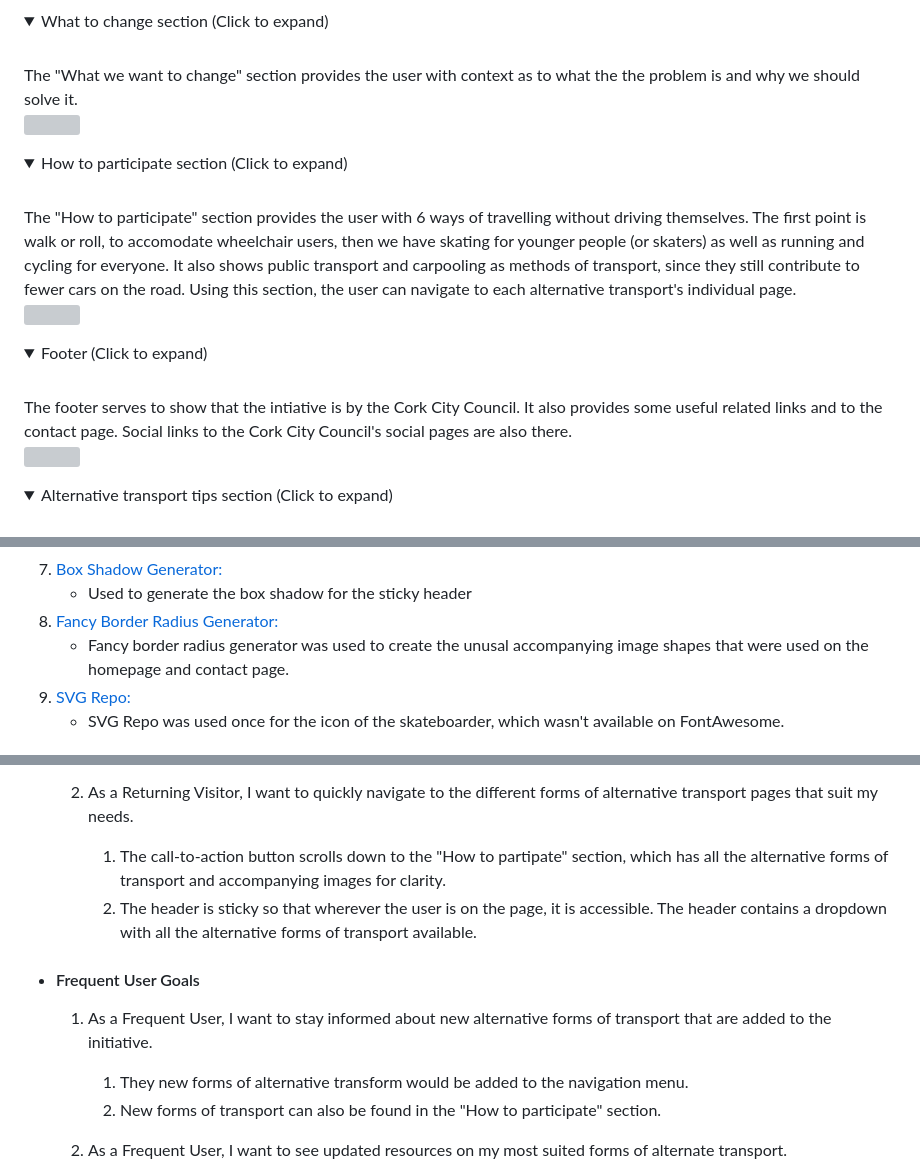
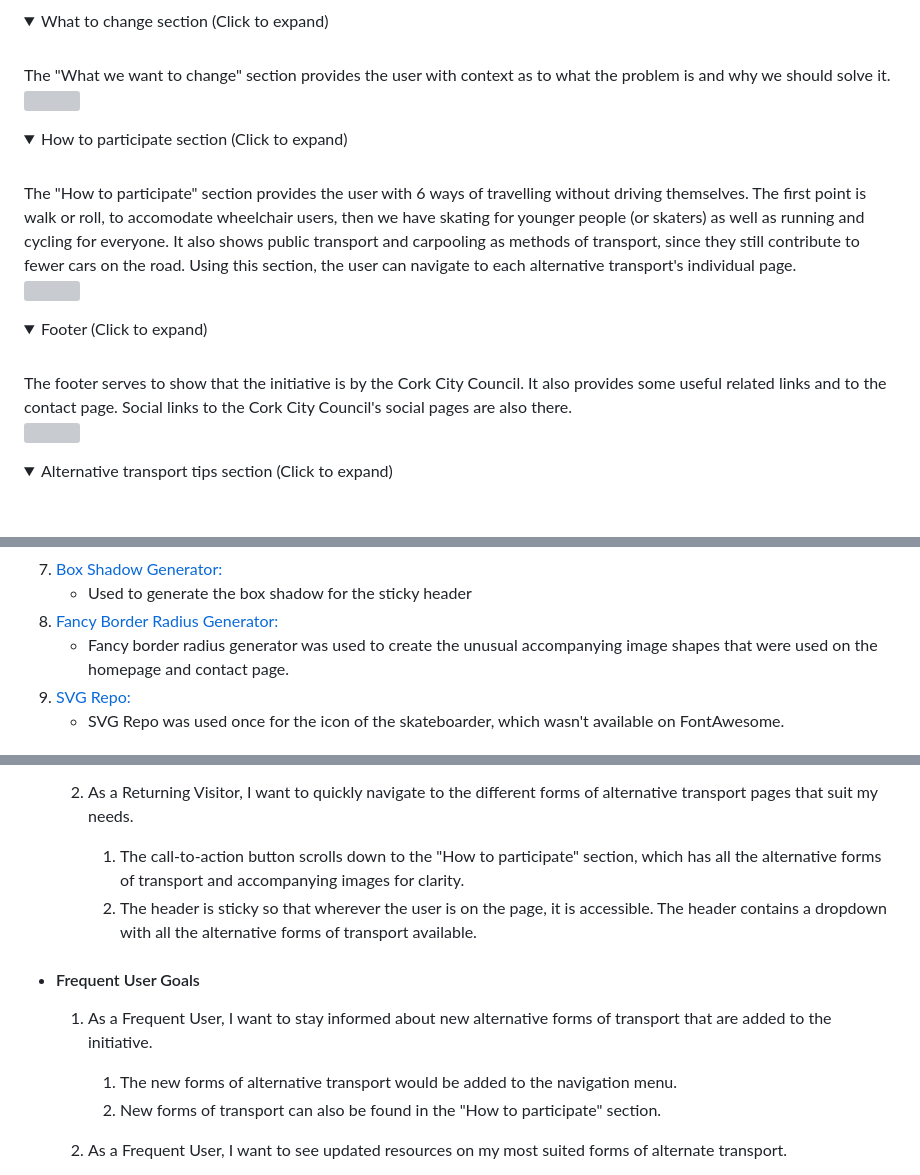
Before and after one commit to stephendawsondev/Cork-Car-Cut, a Markdown page: README.md, 3 parts joined by grey strips. Rendered like a GitHub page; folded sections open; grey boxes are pictures that could not be loaded.

Commit message:
fix spelling mistakes in readme

```diff
--- a/README.md
+++ b/README.md
@@ -64,7 +64,7 @@ The Cork Car Cut is an initiative from the Cork City Council to encourage car us
 </details>
 <details><summary>What to change section (Click to expand)</summary>
     <br>
-    The "What we want to change" section provides the user with context as to what the the problem is and why we should solve it.
+    The "What we want to change" section provides the user with context as to what the problem is and why we should solve it.
     <br>
     <img src="assets/images/readme-images/features/what-to-change-section.png">
 </details>
@@ -76,7 +76,7 @@ The Cork Car Cut is an initiative from the Cork City Council to encourage car us
 </details>
 <details><summary>Footer (Click to expand)</summary>
     <br>
-    The footer serves to show that the intiative is by the Cork City Council. It also provides some useful related links and to the contact page. Social links to the Cork City Council's social pages are also there.
+    The footer serves to show that the initiative is by the Cork City Council. It also provides some useful related links and to the contact page. Social links to the Cork City Council's social pages are also there.
     <br>
     <img src="assets/images/readme-images/features/footer.png">
 </details>
@@ -125,7 +125,7 @@ The Cork Car Cut is an initiative from the Cork City Council to encourage car us
 7. [Box Shadow Generator:](https://cssgenerator.org/box-shadow-css-generator.html)
     - Used to generate the box shadow for the sticky header
 8. [Fancy Border Radius Generator:](https://mdbootstrap.com/docs/standard/tools/design/fancy-border-radius/)
-    - Fancy border radius generator was used to create the unusal accompanying image shapes that were used on the homepage and contact page.
+    - Fancy border radius generator was used to create the unusual accompanying image shapes that were used on the homepage and contact page.
 9. [SVG Repo:](https://www.svgrepo.com/)
     - SVG Repo was used once for the icon of the skateboarder, which wasn't available on FontAwesome.
 ## Testing
@@ -271,14 +271,14 @@ I used the [Pagespeed Insights tool](https://pagespeed.web.dev/) to check the my
 
     2. As a Returning Visitor, I want to quickly navigate to the different forms of alternative transport pages that suit my needs.
 
-        1. The call-to-action button scrolls down to the "How to partipate" section, which has all the alternative forms of transport and accompanying images for clarity.
+        1. The call-to-action button scrolls down to the "How to participate" section, which has all the alternative forms of transport and accompanying images for clarity.
         2. The header is sticky so that wherever the user is on the page, it is accessible. The header contains a dropdown with all the alternative forms of transport available.
 
 -   #### Frequent User Goals
 
     1. As a Frequent User, I want to stay informed about new alternative forms of transport that are added to the initiative.
 
-        1. They new forms of alternative transform would be added to the navigation menu.
+        1. The new forms of alternative transport would be added to the navigation menu.
         2. New forms of transport can also be found in the "How to participate" section.
 
     2. As a Frequent User, I want to see updated resources on my most suited forms of alternate transport.
```
Also changed, not shown: other parts of README.md (+4 -4 lines).
